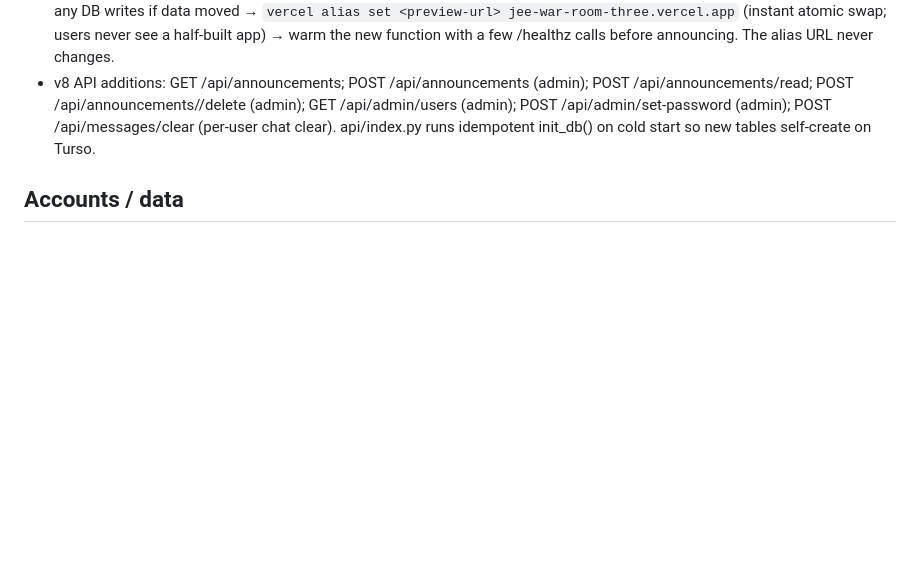
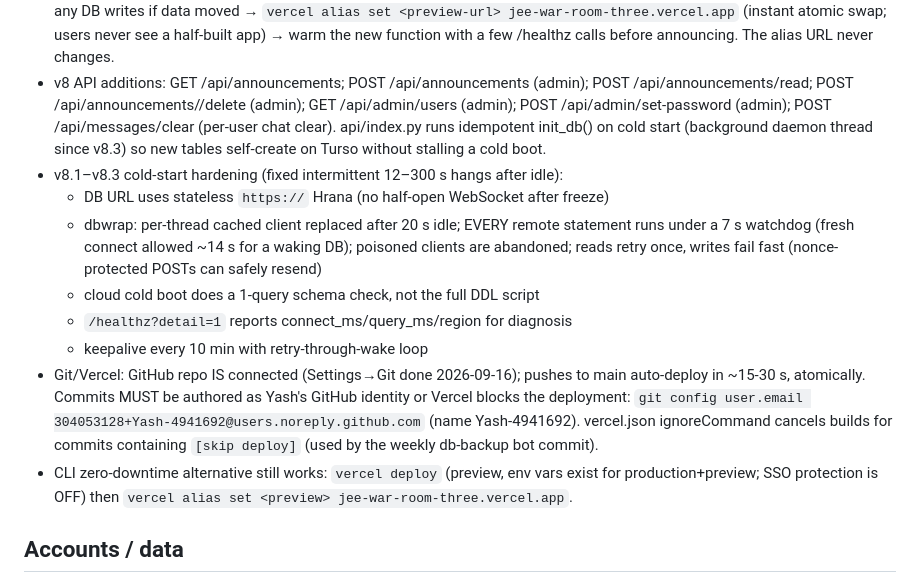
Before and after one commit to Yash-4941692/jee-war-room, a Markdown page: STATUS.md, the part around the change. Drawn GitHub-style; blank space fills up the shorter version.

Commit message:
docs: STATUS v8.3 cold-hang fixes and Git auto-deploy runbook [skip deploy]

```diff
--- a/STATUS.md
+++ b/STATUS.md
@@ -42,7 +42,26 @@
   POST /api/announcements/read; POST /api/announcements/<id>/delete (admin);
   GET /api/admin/users (admin); POST /api/admin/set-password (admin);
   POST /api/messages/clear (per-user chat clear). api/index.py runs idempotent
-  init_db() on cold start so new tables self-create on Turso.
+  init_db() on cold start (background daemon thread since v8.3) so new tables
+  self-create on Turso without stalling a cold boot.
+- v8.1–v8.3 cold-start hardening (fixed intermittent 12–300 s hangs after idle):
+  * DB URL uses stateless `https://` Hrana (no half-open WebSocket after freeze)
+  * dbwrap: per-thread cached client replaced after 20 s idle; EVERY remote
+    statement runs under a 7 s watchdog (fresh connect allowed ~14 s for a
+    waking DB); poisoned clients are abandoned; reads retry once, writes fail
+    fast (nonce-protected POSTs can safely resend)
+  * cloud cold boot does a 1-query schema check, not the full DDL script
+  * `/healthz?detail=1` reports connect_ms/query_ms/region for diagnosis
+  * keepalive every 10 min with retry-through-wake loop
+- Git/Vercel: GitHub repo IS connected (Settings→Git done 2026-09-16); pushes to
+  main auto-deploy in ~15-30 s, atomically. Commits MUST be authored as
+  Yash's GitHub identity or Vercel blocks the deployment:
+  `git config user.email 304053128+Yash-4941692@users.noreply.github.com`
+  (name Yash-4941692). vercel.json ignoreCommand cancels builds for commits
+  containing `[skip deploy]` (used by the weekly db-backup bot commit).
+- CLI zero-downtime alternative still works: `vercel deploy` (preview, env
+  vars exist for production+preview; SSO protection is OFF) then
+  `vercel alias set <preview> jee-war-room-three.vercel.app`.
 
 ## Accounts / data
 
```
